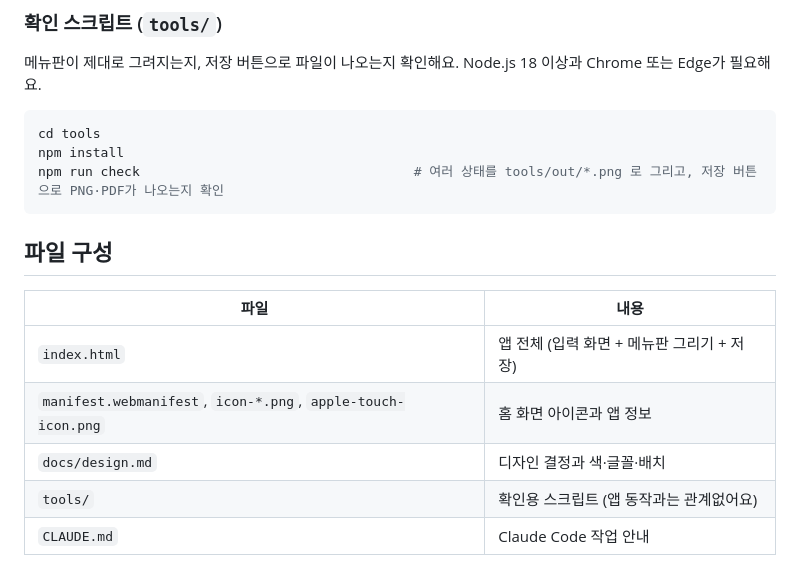
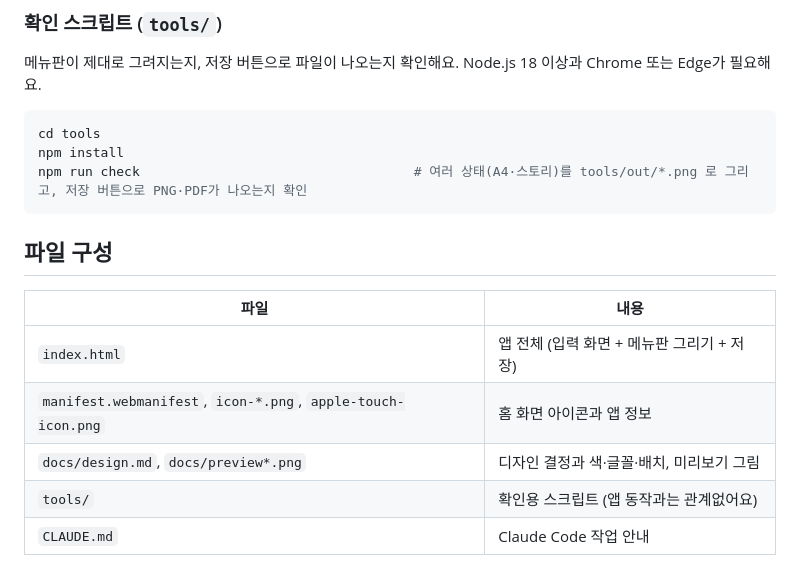
Before and after one commit to kimjuneseo/menu, a Markdown page: README.md, the part around one of its changes. GitHub-like rendering.

````diff
--- a/README.md
+++ b/README.md
@@ -47,7 +47,7 @@
 ```sh
 cd tools
 npm install
-npm run check                                   # 여러 상태를 tools/out/*.png 로 그리고, 저장 버튼으로 PNG·PDF가 나오는지 확인
+npm run check                                   # 여러 상태(A4·스토리)를 tools/out/*.png 로 그리고, 저장 버튼으로 PNG·PDF가 나오는지 확인
 ```
 
 ## 파일 구성
@@ -56,6 +56,6 @@ npm run check                                   # 여러 상태를 tools/out/*.p
 |---|---|
 | `index.html` | 앱 전체 (입력 화면 + 메뉴판 그리기 + 저장) |
 | `manifest.webmanifest`, `icon-*.png`, `apple-touch-icon.png` | 홈 화면 아이콘과 앱 정보 |
-| `docs/design.md` | 디자인 결정과 색·글꼴·배치 |
+| `docs/design.md`, `docs/preview*.png` | 디자인 결정과 색·글꼴·배치, 미리보기 그림 |
 | `tools/` | 확인용 스크립트 (앱 동작과는 관계없어요) |
 | `CLAUDE.md` | Claude Code 작업 안내 |
````
Also changed, not shown: other parts of README.md (+10 -10 lines), CLAUDE.md (+20 -14 lines), docs/design.md (+19 -10 lines), docs/preview-story.png (added), docs/preview.png, 6 other files.
